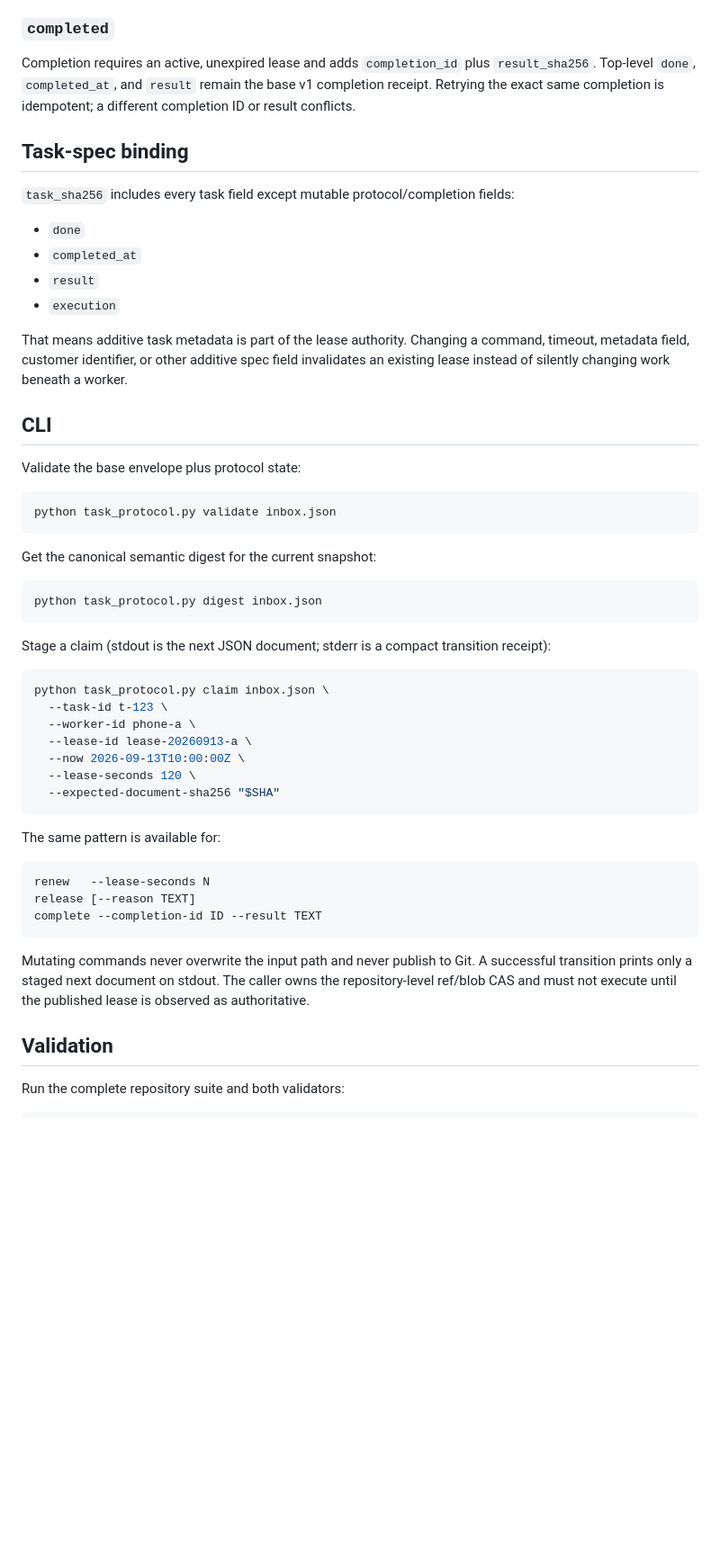
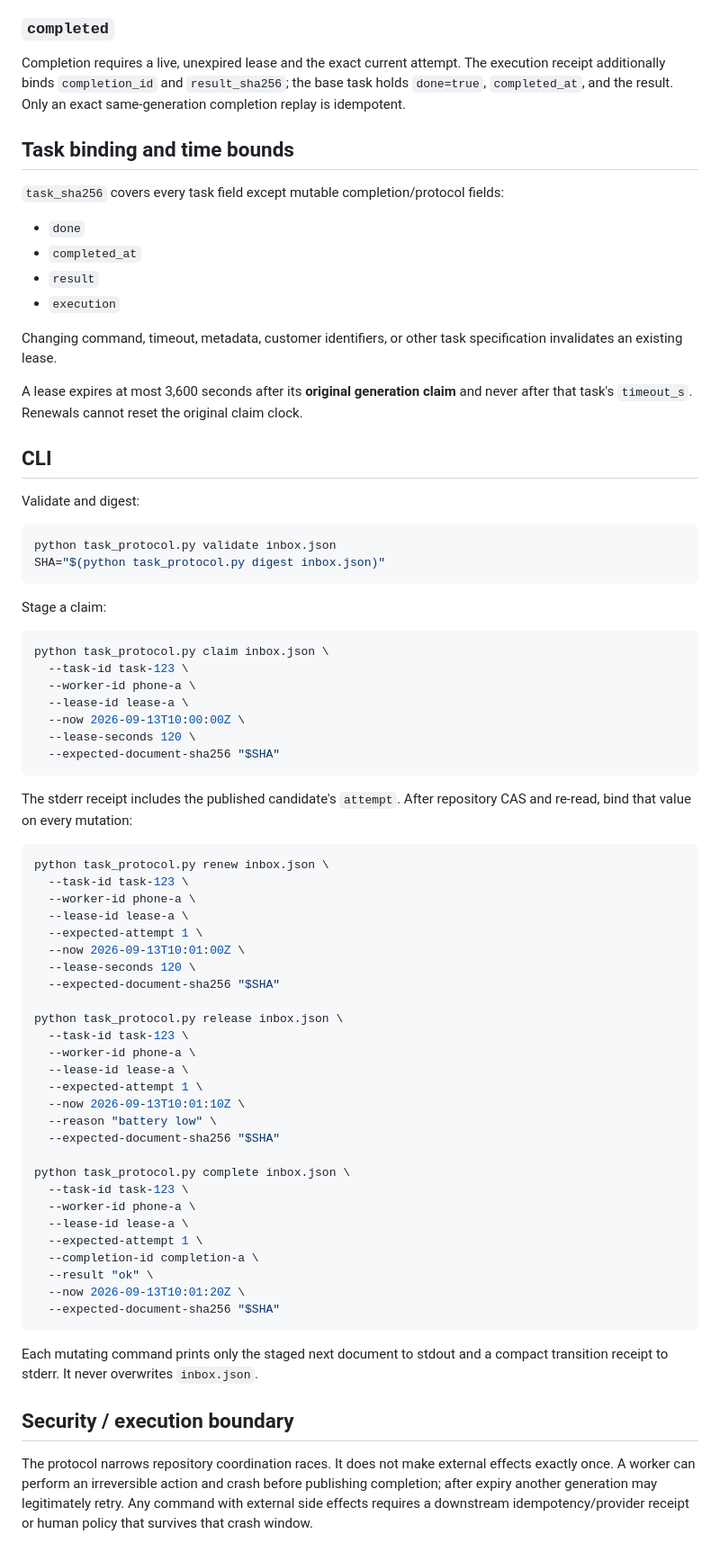
Before and after one commit to woahwhattheheck/lda-inbox, a Markdown page: TASK_PROTOCOL.md, the part around one of its changes. Shown at 90% size. Drawn GitHub-style; blank space fills up the shorter version.

Commit message:
docs: close lease ABA contract ambiguity

````diff
--- a/TASK_PROTOCOL.md
+++ b/TASK_PROTOCOL.md
@@ -94,67 +83,89 @@ retained as audit history and cannot be reused. `released_at` is required;
 
 ### `completed`
 
-Completion requires an active, unexpired lease and adds `completion_id` plus
-`result_sha256`. Top-level `done`, `completed_at`, and `result` remain the base
-v1 completion receipt. Retrying the exact same completion is idempotent; a
-different completion ID or result conflicts.
+Completion requires a live, unexpired lease and the exact current attempt.
+The execution receipt additionally binds `completion_id` and `result_sha256`;
+the base task holds `done=true`, `completed_at`, and the result. Only an exact
+same-generation completion replay is idempotent.
 
-## Task-spec binding
+## Task binding and time bounds
 
-`task_sha256` includes every task field except mutable protocol/completion
-fields:
+`task_sha256` covers every task field except mutable completion/protocol fields:
 
 - `done`
 - `completed_at`
 - `result`
 - `execution`
 
-That means additive task metadata is part of the lease authority. Changing a
-command, timeout, metadata field, customer identifier, or other additive spec
-field invalidates an existing lease instead of silently changing work beneath a
-worker.
+Changing command, timeout, metadata, customer identifiers, or other task
+specification invalidates an existing lease.
+
+A lease expires at most 3,600 seconds after its **original generation claim**
+and never after that task's `timeout_s`. Renewals cannot reset the original
+claim clock.
 
 ## CLI
 
-Validate the base envelope plus protocol state:
+Validate and digest:
 
 ```sh
 python task_protocol.py validate inbox.json
+SHA="$(python task_protocol.py digest inbox.json)"
 ```
 
-Get the canonical semantic digest for the current snapshot:
-
-```sh
-python task_protocol.py digest inbox.json
-```
-
-Stage a claim (stdout is the next JSON document; stderr is a compact transition
-receipt):
+Stage a claim:
 
 ```sh
 python task_protocol.py claim inbox.json \
-  --task-id t-123 \
+  --task-id task-123 \
   --worker-id phone-a \
-  --lease-id lease-20260913-a \
+  --lease-id lease-a \
   --now 2026-09-13T10:00:00Z \
   --lease-seconds 120 \
   --expected-document-sha256 "$SHA"
 ```
 
-The same pattern is available for:
+The stderr receipt includes the published candidate's `attempt`. After
+repository CAS and re-read, bind that value on every mutation:
 
-```text
-renew   --lease-seconds N
-release [--reason TEXT]
-complete --completion-id ID --result TEXT
+```sh
+python task_protocol.py renew inbox.json \
+  --task-id task-123 \
+  --worker-id phone-a \
+  --lease-id lease-a \
+  --expected-attempt 1 \
+  --now 2026-09-13T10:01:00Z \
+  --lease-seconds 120 \
+  --expected-document-sha256 "$SHA"
+
+python task_protocol.py release inbox.json \
+  --task-id task-123 \
+  --worker-id phone-a \
+  --lease-id lease-a \
+  --expected-attempt 1 \
+  --now 2026-09-13T10:01:10Z \
+  --reason "battery low" \
+  --expected-document-sha256 "$SHA"
+
+python task_protocol.py complete inbox.json \
+  --task-id task-123 \
+  --worker-id phone-a \
+  --lease-id lease-a \
+  --expected-attempt 1 \
+  --completion-id completion-a \
+  --result "ok" \
+  --now 2026-09-13T10:01:20Z \
+  --expected-document-sha256 "$SHA"
 ```
 
-Mutating commands never overwrite the input path and never publish to Git. A
-successful transition prints only a staged next document on stdout. The caller
-owns the repository-level ref/blob CAS and must not execute until the published
-lease is observed as authoritative.
+Each mutating command prints only the staged next document to stdout and a
+compact transition receipt to stderr. It never overwrites `inbox.json`.
 
-## Validation
+## Security / execution boundary
 
-Run the complete repository suite and both validators:
+The protocol narrows repository coordination races. It does not make external
+effects exactly once. A worker can perform an irreversible action and crash
+before publishing completion; after expiry another generation may legitimately
+retry. Any command with external side effects requires a downstream
+idempotency/provider receipt or human policy that survives that crash window.
 
````
Also changed, not shown: other parts of TASK_PROTOCOL.md (+62 -66 lines).
